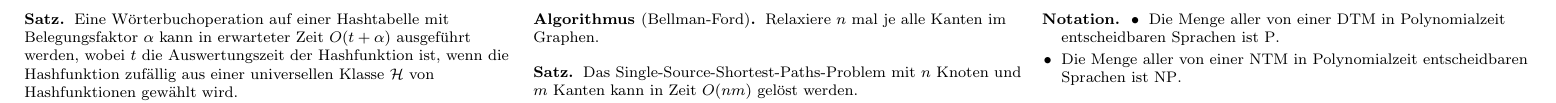
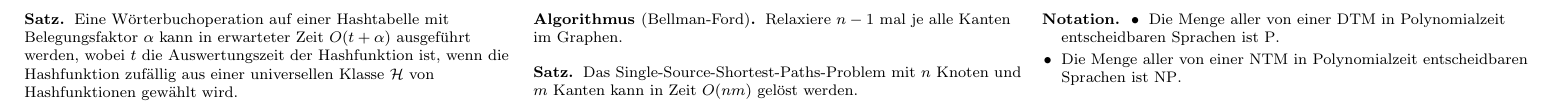
Before and after one commit to timjb/uni-spicker, a LaTeX document (info3.tex): part of page 2 of 2, cut so that both start at the same text. Compiled offline with pdfLaTeX.

Commit message:
Address some stuff in info3 spicker

```diff
--- a/info3.tex
+++ b/info3.tex
@@ -431,7 +431,7 @@
 \end{lem}
 
 \begin{alg}[Bellman-Ford]
-  Relaxiere $n$ mal je alle Kanten im Graphen.
+  Relaxiere $n-1$ mal je alle Kanten im Graphen.
 \end{alg}
 
 \begin{satz}
```
Also changed, not shown: info3.tex (2 more changed lines).
